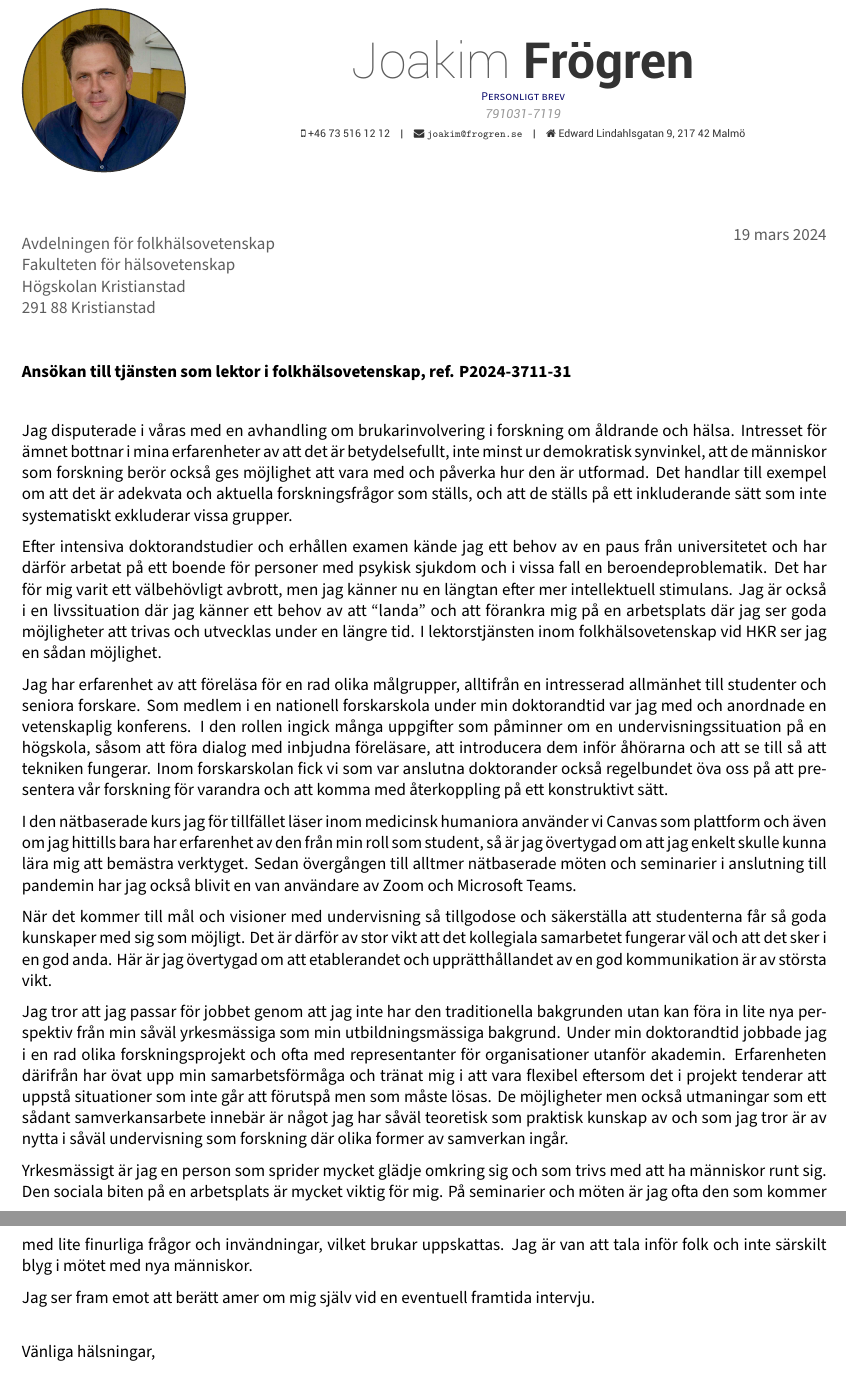
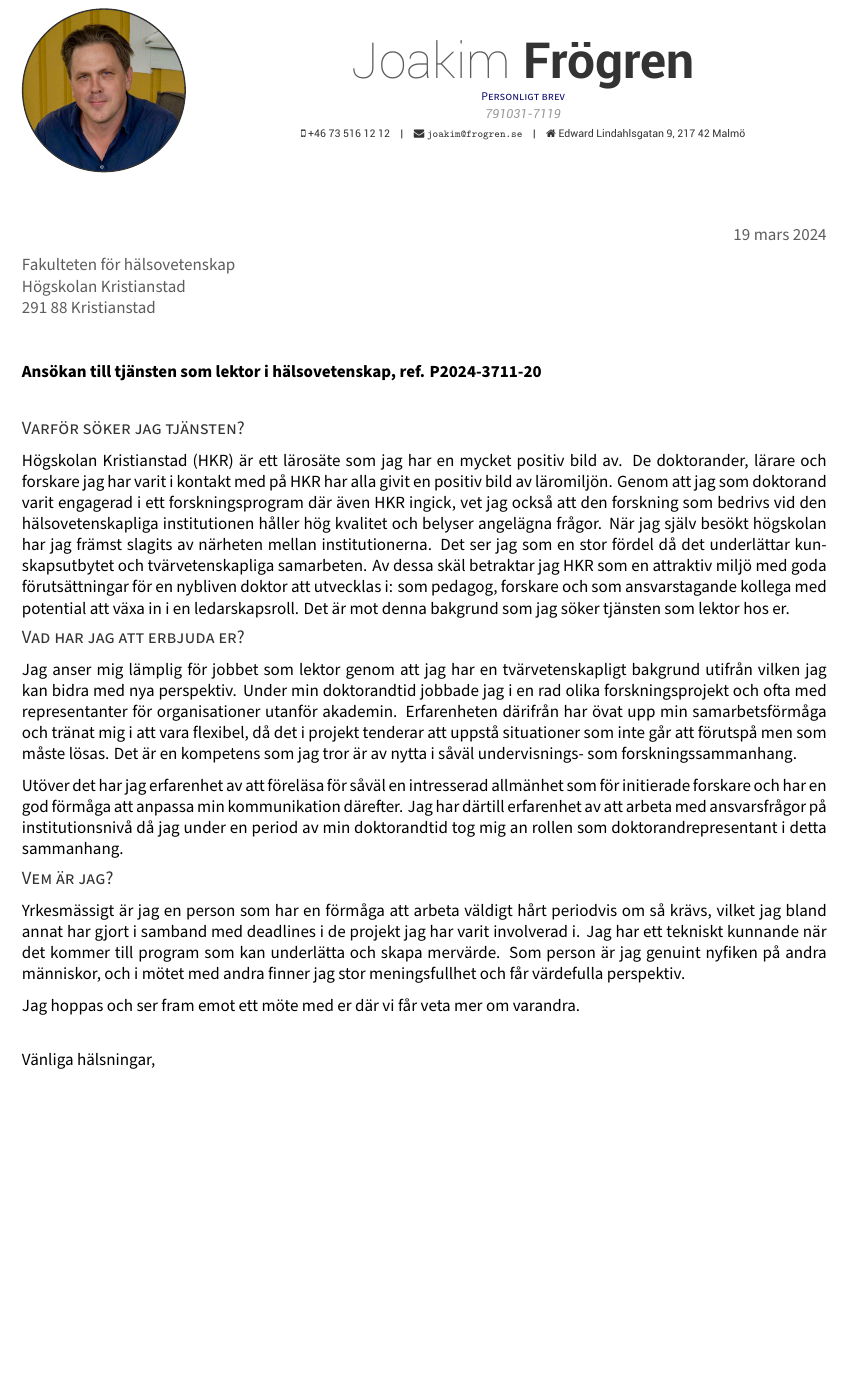
Before and after one commit to jfrogren/cover-letter, an R Markdown document (cover-letter.rmd): two parts of pages 1 and 2 of 2 before the commit and part of the page after it, the two joined at a grey line, cut so that both start at the same text, the shorter picture padded with empty space. The pictures show the output file cover-letter.pdf that the author committed with the source.

Commit message:
Inskickad version

```diff
--- a/cover-letter.rmd
+++ b/cover-letter.rmd
@@ -44,33 +44,33 @@ source(file = here("r","data.r"))
 
 \vspace{1.25cm} \rightline{\textcolor{gray}{19 mars 2024}}
 
-\vspace{-0.5cm}\textcolor{gray}{Avdelningen för folkhälsovetenskap}    \
+\vspace{-0.5cm}\textcolor{gray}{}    \
 \textcolor{gray}{Fakulteten för hälsovetenskap}      \
 \textcolor{gray}{Högskolan Kristianstad}      \
 \textcolor{gray}{291 88 Kristianstad}      \
 
-\vspace{0.25cm}\textbf{Ansökan till tjänsten som lektor i folkhälsovetenskap, ref. P2024-3711-31 }     \
+\vspace{0.25cm}\textbf{Ansökan till tjänsten som lektor i hälsovetenskap, ref. P2024-3711-20}     \
 \vspace{0.15cm} \textcolor{black}{}
 
 
 
 
-Jag disputerade i våras med en avhandling om brukarinvolvering i forskning om åldrande och hälsa. Intresset för ämnet bottnar i mina erfarenheter av att det är betydelsefullt, inte minst ur demokratisk synvinkel, att de människor som forskning berör också ges möjlighet att vara med och påverka hur den är utformad. Det handlar till exempel om att det är adekvata och aktuella forskningsfrågor som ställs, och att de ställs på ett inkluderande sätt som inte systematiskt exkluderar vissa grupper.
 
-Efter intensiva doktorandstudier och erhållen examen kände jag ett behov av en paus från universitetet och har därför arbetat på ett boende för personer med psykisk sjukdom och i vissa fall en beroendeproblematik. Det har för mig varit ett välbehövligt avbrott, men jag känner nu en längtan efter mer intellektuell stimulans.
-Jag är också i en livssituation där jag känner ett behov av att "landa" och att förankra mig på en arbetsplats där jag ser goda möjligheter att trivas och utvecklas under en längre tid. I lektorstjänsten inom folkhälsovetenskap vid HKR ser jag en sådan möjlighet.
+## Varför söker jag tjänsten?
 
-Jag har erfarenhet av att föreläsa för en rad olika målgrupper, alltifrån en intresserad allmänhet till studenter och seniora forskare. Som medlem i en nationell forskarskola under min doktorandtid var jag med och anordnade en vetenskaplig konferens. I den rollen ingick många uppgifter som påminner om en undervisningssituation på en högskola, såsom att föra dialog med inbjudna föreläsare, att introducera dem inför åhörarna och att se till så att tekniken fungerar. Inom forskarskolan fick vi som var anslutna doktorander också regelbundet öva oss på att presentera vår forskning för varandra och att komma med återkoppling på ett konstruktivt sätt.
+Högskolan Kristianstad (HKR) är ett lärosäte som jag har en mycket positiv bild av. De doktorander, lärare och forskare jag har varit i kontakt med på HKR har alla givit en positiv bild av läromiljön. Genom att jag som doktorand varit engagerad i ett forskningsprogram där även HKR ingick, vet jag också att den forskning som bedrivs vid den hälsovetenskapliga institutionen håller hög kvalitet och belyser angelägna frågor. När jag själv besökt högskolan har jag främst slagits av närheten mellan institutionerna. Det ser jag som en stor fördel då det underlättar kunskapsutbytet och tvärvetenskapliga samarbeten. Av dessa skäl betraktar jag HKR som en attraktiv miljö med goda förutsättningar för en nybliven doktor att utvecklas i: som pedagog, forskare och som ansvarstagande kollega med potential att växa in i en ledarskapsroll. Det är mot denna bakgrund som jag söker tjänsten som lektor hos er.
 
-I den nätbaserade kurs jag för tillfället läser inom medicinsk humaniora använder vi Canvas som plattform och även om jag hittills bara har erfarenhet av den från min roll som student, så är jag övertygad om att jag enkelt skulle kunna lära mig att bemästra verktyget. Sedan övergången till alltmer nätbaserade möten och seminarier i anslutning till pandemin har jag också blivit en van användare av Zoom och Microsoft Teams.
+## Vad har jag att erbjuda er?
 
-När det kommer till mål och visioner med undervisning så tillgodose och säkerställa att studenterna får så goda kunskaper med sig som möjligt. Det är därför av stor vikt att det kollegiala samarbetet fungerar väl och att det sker i en god anda. Här är jag övertygad om att etablerandet och upprätthållandet av en god kommunikation är av största vikt.
+Jag anser mig lämplig för jobbet som lektor genom att jag har en tvärvetenskapligt bakgrund utifrån vilken jag kan bidra med nya perspektiv. Under min doktorandtid jobbade jag i en rad olika forskningsprojekt och ofta med representanter för organisationer utanför akademin. Erfarenheten därifrån har övat upp min samarbetsförmåga och tränat mig i att vara flexibel, då det i projekt tenderar att uppstå situationer som inte går att förutspå men som måste lösas. Det är en kompetens som jag tror är av nytta i såväl undervisnings- som forskningssammanhang.
 
-Jag tror att jag passar för jobbet genom att jag inte har den traditionella bakgrunden utan kan föra in lite nya perspektiv från min såväl yrkesmässiga som min utbildningsmässiga bakgrund. Under min doktorandtid jobbade jag i en rad olika forskningsprojekt och ofta med representanter för organisationer utanför akademin. Erfarenheten därifrån har övat upp min samarbetsförmåga och tränat mig i att vara flexibel eftersom det i projekt tenderar att uppstå situationer som inte går att förutspå men som måste lösas. De möjligheter men också utmaningar som ett sådant samverkansarbete innebär är något jag har såväl teoretisk som praktisk kunskap av och som jag tror är av nytta i såväl undervisning som forskning där olika former av samverkan ingår.
+Utöver det har jag erfarenhet av att föreläsa för såväl en intresserad allmänhet som för initierade forskare och har en god förmåga att anpassa min kommunikation därefter. Jag har därtill erfarenhet av att arbeta med ansvarsfrågor på institutionsnivå då jag under en period av min doktorandtid tog mig an rollen som doktorandrepresentant i detta sammanhang.
 
-Yrkesmässigt är jag en person som sprider mycket glädje omkring sig och som trivs med att ha människor runt sig. Den sociala biten på en arbetsplats är mycket viktig för mig. På seminarier och möten är jag ofta den som kommer med lite finurliga frågor och invändningar, vilket brukar uppskattas. Jag är van att tala inför folk och inte särskilt blyg i mötet med nya människor.
+## Vem är jag?
 
-Jag ser fram emot att berätt amer om mig själv vid en eventuell framtida intervju.
+Yrkesmässigt är jag en person som har en förmåga att arbeta väldigt hårt periodvis om så krävs, vilket jag bland annat har gjort i samband med deadlines i de projekt jag har varit involverad i. Jag har ett tekniskt kunnande när det kommer till program som kan underlätta och skapa mervärde. Som person är jag genuint nyfiken på andra människor, och i mötet med andra finner jag stor meningsfullhet och får värdefulla perspektiv.
+
+Jag hoppas och ser fram emot ett möte med er där vi får veta mer om varandra.
 
 \vspace*{0.5cm}
 Vänliga hälsningar,
```
Also changed, not shown: cover-letter.pdf, joakim-frögren-cover-letter-.pdf (added), 1 other file.
